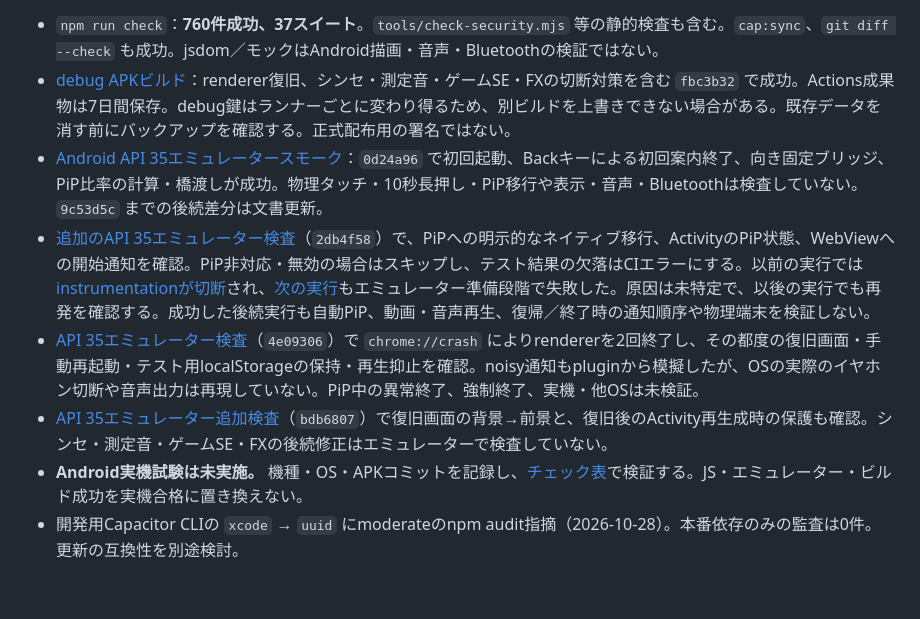
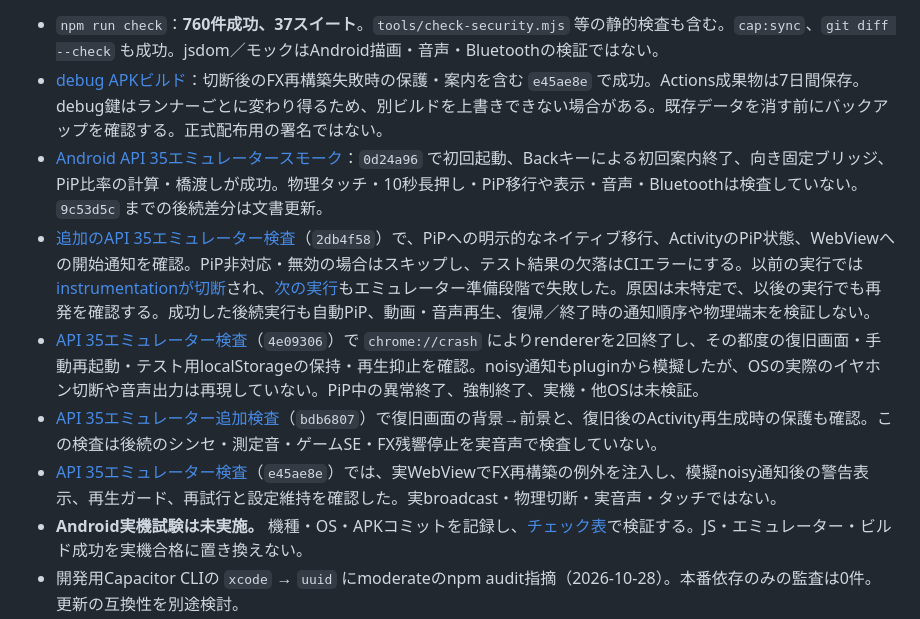
Before and after one commit to TonbokiriRaikiriMuramasa-Taikoubou/trk-apk, a Markdown page: docs/HANDOFF.md, the part around the change. GitHub-like rendering; blank space fills up the shorter version.

Commit message:
Record FX recovery emulator results
Co-authored-by: arena-agent <297053741+arena-agent@users.noreply.github.com>

```diff
--- a/docs/HANDOFF.md
+++ b/docs/HANDOFF.md
@@ -62,11 +62,12 @@ cd android && ./gradlew assembleDebug
 `android/` は生成済みなので `cap:add:android` は再実行しない。`cap:sync` はGit管理外の `mobile-web/` と `android/app/src/main/assets/public/` を再生成。`assets/vendor/` は固定依存物で内部の `dist/`・`build/` も必要。変更時は `tools/vendor-lock.json` と `npm run check:vendor:npm` を確認。
 
 - `npm run check`：**760件成功、37スイート**。`tools/check-security.mjs` 等の静的検査も含む。`cap:sync`、`git diff --check` も成功。jsdom／モックはAndroid描画・音声・Bluetoothの検証ではない。
-- [debug APKビルド](https://github.com/TonbokiriRaikiriMuramasa-Taikoubou/trk-apk/actions/runs/40790308201)：renderer復旧、シンセ・測定音・ゲームSE・FXの切断対策を含む `fbc3b32` で成功。Actions成果物は7日間保存。debug鍵はランナーごとに変わり得るため、別ビルドを上書きできない場合がある。既存データを消す前にバックアップを確認する。正式配布用の署名ではない。
+- [debug APKビルド](https://github.com/TonbokiriRaikiriMuramasa-Taikoubou/trk-apk/actions/runs/40810902138)：切断後のFX再構築失敗時の保護・案内を含む `e45ae8e` で成功。Actions成果物は7日間保存。debug鍵はランナーごとに変わり得るため、別ビルドを上書きできない場合がある。既存データを消す前にバックアップを確認する。正式配布用の署名ではない。
 - [Android API 35エミュレータースモーク](https://github.com/TonbokiriRaikiriMuramasa-Taikoubou/trk-apk/actions/runs/40750871895)：`0d24a96` で初回起動、Backキーによる初回案内終了、向き固定ブリッジ、PiP比率の計算・橋渡しが成功。物理タッチ・10秒長押し・PiP移行や表示・音声・Bluetoothは検査していない。`9c53d5c` までの後続差分は文書更新。
 - [追加のAPI 35エミュレーター検査](https://github.com/TonbokiriRaikiriMuramasa-Taikoubou/trk-apk/actions/runs/40755872214)（`2db4f58`）で、PiPへの明示的なネイティブ移行、ActivityのPiP状態、WebViewへの開始通知を確認。PiP非対応・無効の場合はスキップし、テスト結果の欠落はCIエラーにする。以前の実行では[instrumentationが切断](https://github.com/TonbokiriRaikiriMuramasa-Taikoubou/trk-apk/actions/runs/40754911823)され、[次の実行](https://github.com/TonbokiriRaikiriMuramasa-Taikoubou/trk-apk/actions/runs/40755698374)もエミュレーター準備段階で失敗した。原因は未特定で、以後の実行でも再発を確認する。成功した後続実行も自動PiP、動画・音声再生、復帰／終了時の通知順序や物理端末を検証しない。
 - [API 35エミュレーター検査](https://github.com/TonbokiriRaikiriMuramasa-Taikoubou/trk-apk/actions/runs/40781914878)（`4e09306`）で `chrome://crash` によりrendererを2回終了し、その都度の復旧画面・手動再起動・テスト用localStorageの保持・再生抑止を確認。noisy通知もpluginから模擬したが、OSの実際のイヤホン切断や音声出力は再現していない。PiP中の異常終了、強制終了、実機・他OSは未検証。
-- [API 35エミュレーター追加検査](https://github.com/TonbokiriRaikiriMuramasa-Taikoubou/trk-apk/actions/runs/40782607596)（`bdb6807`）で復旧画面の背景→前景と、復旧後のActivity再生成時の保護も確認。シンセ・測定音・ゲームSE・FXの後続修正はエミュレーターで検査していない。
+- [API 35エミュレーター追加検査](https://github.com/TonbokiriRaikiriMuramasa-Taikoubou/trk-apk/actions/runs/40782607596)（`bdb6807`）で復旧画面の背景→前景と、復旧後のActivity再生成時の保護も確認。この検査は後続のシンセ・測定音・ゲームSE・FX残響停止を実音声で検査していない。
+- [API 35エミュレーター検査](https://github.com/TonbokiriRaikiriMuramasa-Taikoubou/trk-apk/actions/runs/40810902152)（`e45ae8e`）では、実WebViewでFX再構築の例外を注入し、模擬noisy通知後の警告表示、再生ガード、再試行と設定維持を確認した。実broadcast・物理切断・実音声・タッチではない。
 - **Android実機試験は未実施。** 機種・OS・APKコミットを記録し、[チェック表](ANDROID-DEVICE-CHECKS.md)で検証する。JS・エミュレーター・ビルド成功を実機合格に置き換えない。
 - 開発用Capacitor CLIの `xcode` → `uuid` にmoderateのnpm audit指摘（2026-10-28）。本番依存のみの監査は0件。更新の互換性を別途検討。
 
```
Also changed, not shown: docs/PROGRESS-2026-10-29.md (+1 -1 lines).
